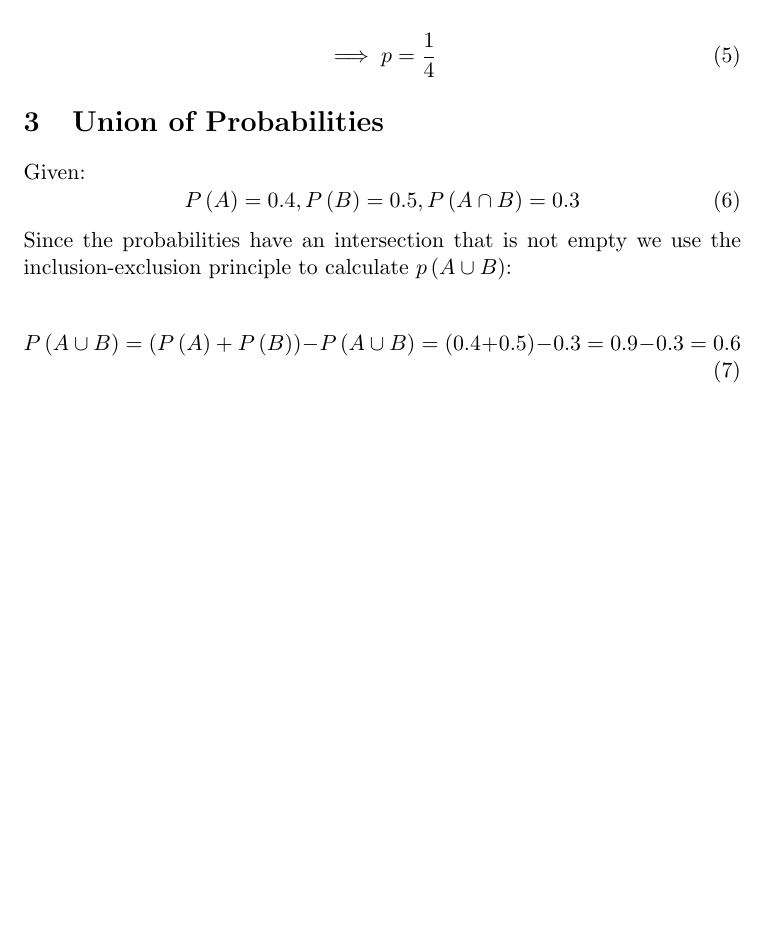
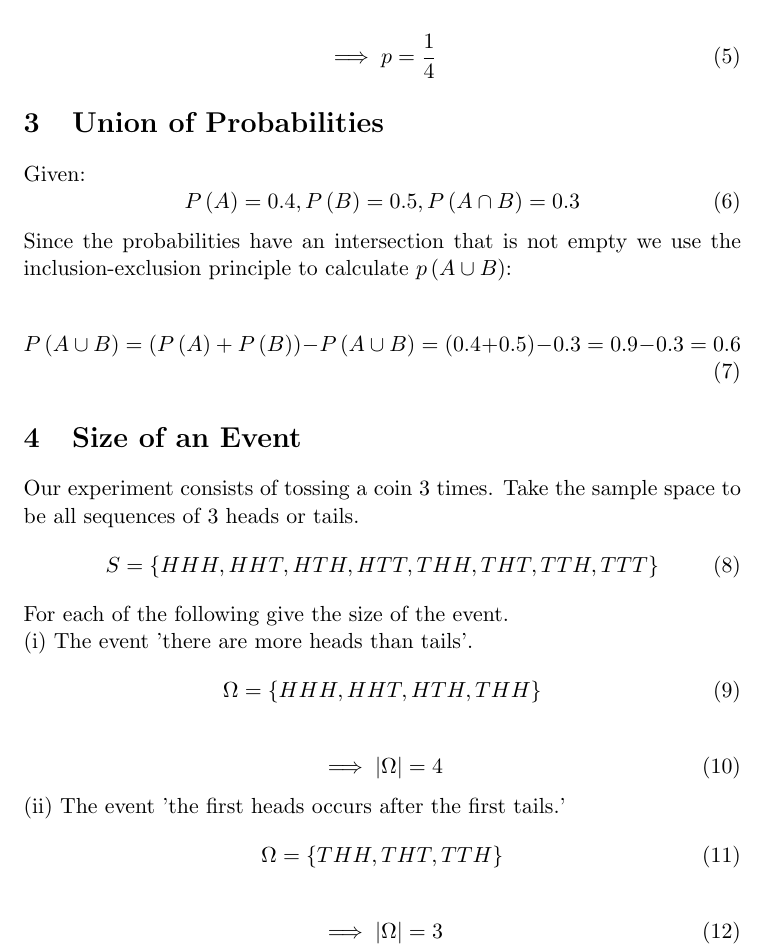
Before and after one commit to jhancock1975/mit-intro-to-stats-18.05, a LaTeX document (reading-2/reading-2-questions.tex): part of page 2 of 2, cut so that both start at the same text, the shorter picture padded with empty space. Compiled offline with pdfLaTeX.

Commit message:
finish problems

```diff
--- a/reading-2/reading-2-questions.tex
+++ b/reading-2/reading-2-questions.tex
@@ -79,4 +79,30 @@ P\left( A \cup B \right)
 = \left( P\left( A \right) + P\left( B \right) \right) - P\left( A \cup B \right)
 = (0.4 + 0.5) - 0.3 = 0.9 - 0.3 = 0.6
 \end{equation}
+
+\section{Size of an Event}
+Our experiment consists of tossing a coin 3 times. Take the sample space
+to be all sequences of 3 heads or tails.
+\begin{equation}
+S = \{HHH, HHT, HTH, HTT, THH, THT, TTH, TTT\}
+\end{equation}
+For each of the following give the size of the event.
+
+(i) The event 'there are more heads than tails'.
+\begin{equation}
+\Omega = \{HHH, HHT, HTH, THH\}
+\end{equation}
+
+\begin{equation}
+\implies |\Omega| = 4
+\end{equation}
+
+(ii) The event 'the first heads occurs after the first tails.'
+\begin{equation}
+\Omega = \{ THH, THT, TTH\}
+\end{equation}
+
+\begin{equation}
+\implies |\Omega| = 3
+\end{equation}
 \end{document}
```
Also changed, not shown: reading-2/reading-2-questions.pdf.
